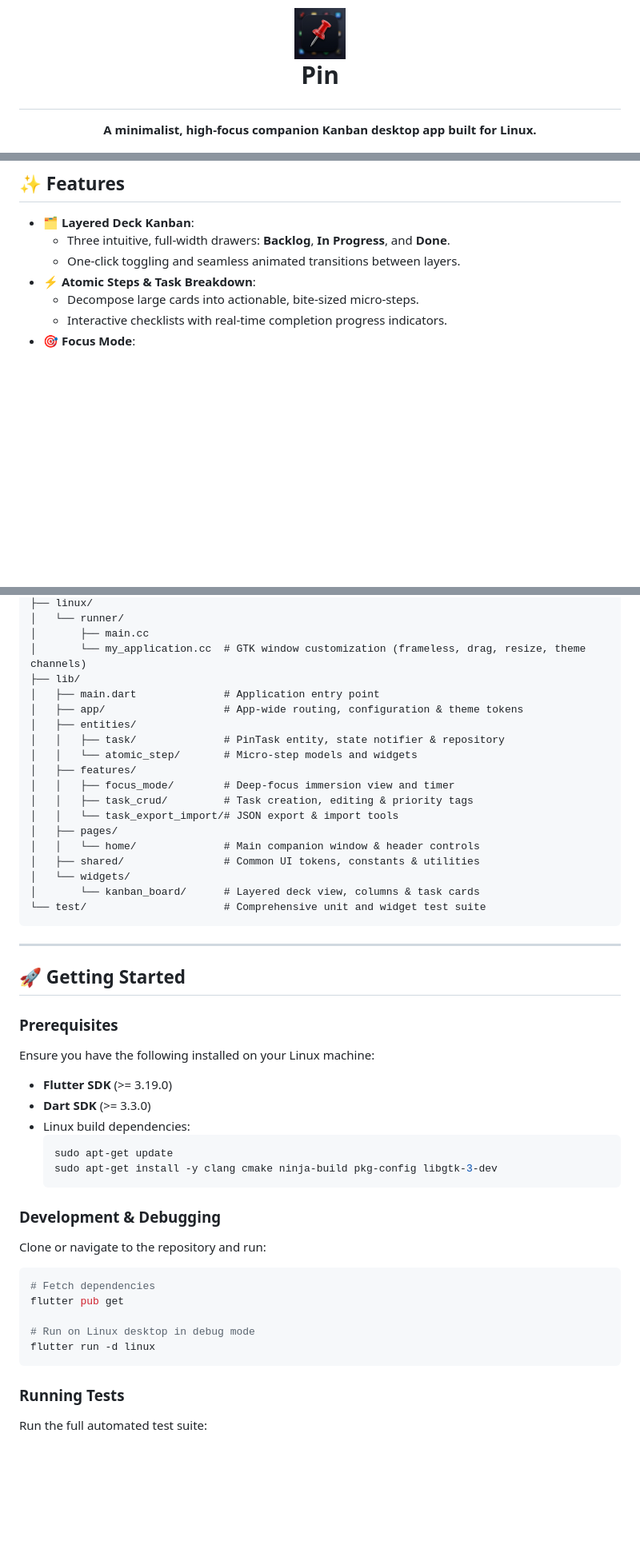
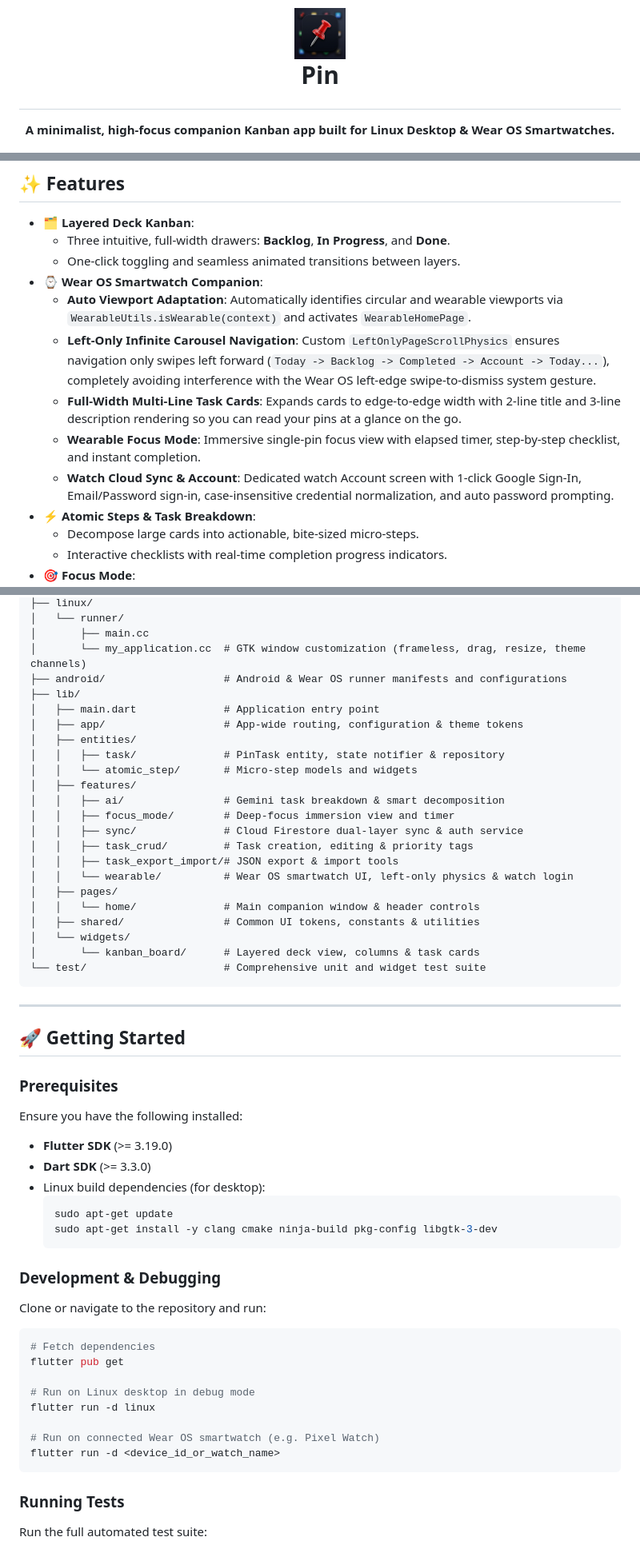
Before and after one commit to Cris92bb/Pin, a Markdown page: README.md, 3 parts joined by grey strips. Shown at 80% size. GitHub-like rendering; blank space fills up the shorter version.

Commit message:
docs(wearable): document Wear OS smartwatch integration and design system specs

````diff
--- a/README.md
+++ b/README.md
@@ -1,7 +1,7 @@
 # <p align="center"><img src="assets/icons/pin.png" width="64" height="64" alt="Pin Icon" valign="middle" /><br>Pin</p>
 
 <p align="center">
-  <strong>A minimalist, high-focus companion Kanban desktop app built for Linux.</strong>
+  <strong>A minimalist, high-focus companion Kanban app built for Linux Desktop & Wear OS Smartwatches.</strong>
 </p>
 
 <p align="center">
@@ -29,6 +32,12 @@ Designed to sit snugly alongside your IDE, terminal, or web browser, **Pin** ado
 - **🗂️ Layered Deck Kanban**:
   - Three intuitive, full-width drawers: **Backlog**, **In Progress**, and **Done**.
   - One-click toggling and seamless animated transitions between layers.
+- **⌚ Wear OS Smartwatch Companion**:
+  - **Auto Viewport Adaptation**: Automatically identifies circular and wearable viewports via `WearableUtils.isWearable(context)` and activates `WearableHomePage`.
+  - **Left-Only Infinite Carousel Navigation**: Custom `LeftOnlyPageScrollPhysics` ensures navigation only swipes left forward (`Today -> Backlog -> Completed -> Account -> Today...`), completely avoiding interference with the Wear OS left-edge swipe-to-dismiss system gesture.
+  - **Full-Width Multi-Line Task Cards**: Expands cards to edge-to-edge width with 2-line title and 3-line description rendering so you can read your pins at a glance on the go.
+  - **Wearable Focus Mode**: Immersive single-pin focus view with elapsed timer, step-by-step checklist, and instant completion.
+  - **Watch Cloud Sync & Account**: Dedicated watch Account screen with 1-click Google Sign-In, Email/Password sign-in, case-insensitive credential normalization, and auto password prompting.
 - **⚡ Atomic Steps & Task Breakdown**:
   - Decompose large cards into actionable, bite-sized micro-steps.
   - Interactive checklists with real-time completion progress indicators.
@@ -92,6 +101,7 @@ Pin/
 │   └── runner/
 │       ├── main.cc
 │       └── my_application.cc  # GTK window customization (frameless, drag, resize, theme channels)
+├── android/                   # Android & Wear OS runner manifests and configurations
 ├── lib/
 │   ├── main.dart              # Application entry point
 │   ├── app/                   # App-wide routing, configuration & theme tokens
@@ -99,9 +109,12 @@ Pin/
 │   │   ├── task/              # PinTask entity, state notifier & repository
 │   │   └── atomic_step/       # Micro-step models and widgets
 │   ├── features/
+│   │   ├── ai/                # Gemini task breakdown & smart decomposition
 │   │   ├── focus_mode/        # Deep-focus immersion view and timer
+│   │   ├── sync/              # Cloud Firestore dual-layer sync & auth service
 │   │   ├── task_crud/         # Task creation, editing & priority tags
-│   │   └── task_export_import/# JSON export & import tools
+│   │   ├── task_export_import/# JSON export & import tools
+│   │   └── wearable/          # Wear OS smartwatch UI, left-only physics & watch login
 │   ├── pages/
 │   │   └── home/              # Main companion window & header controls
 │   ├── shared/                # Common UI tokens, constants & utilities
@@ -116,11 +129,11 @@ Pin/
 
 ### Prerequisites
 
-Ensure you have the following installed on your Linux machine:
+Ensure you have the following installed:
 
 - **Flutter SDK** (>= 3.19.0)
 - **Dart SDK** (>= 3.3.0)
-- Linux build dependencies:
+- Linux build dependencies (for desktop):
   ```bash
   sudo apt-get update
   sudo apt-get install -y clang cmake ninja-build pkg-config libgtk-3-dev
@@ -136,6 +149,9 @@ flutter pub get
 
 # Run on Linux desktop in debug mode
 flutter run -d linux
+
+# Run on connected Wear OS smartwatch (e.g. Pixel Watch)
+flutter run -d <device_id_or_watch_name>
 ```
 
 ### Running Tests
````
Also changed, not shown: other parts of README.md (+5 -2 lines), docs/design_system.md (+29 -0 lines).
